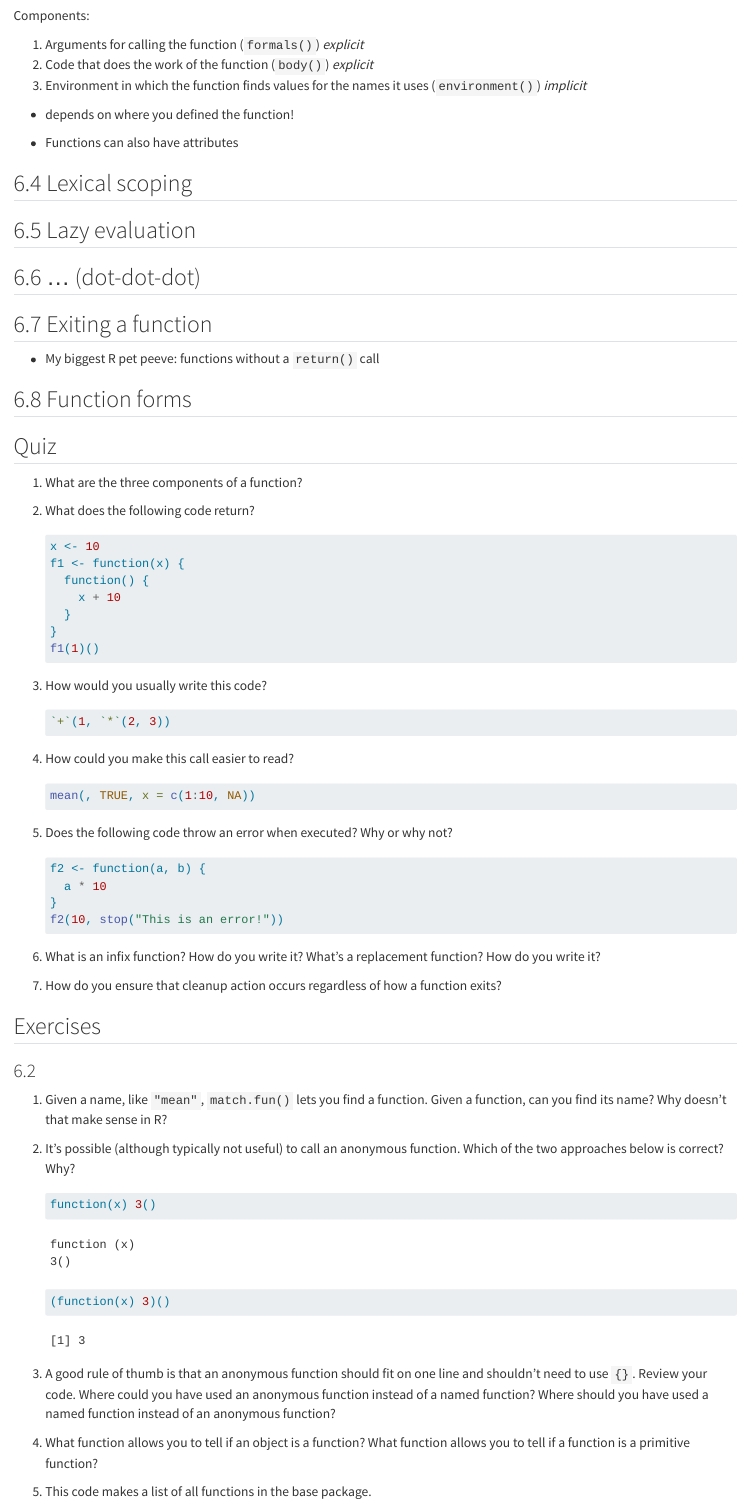
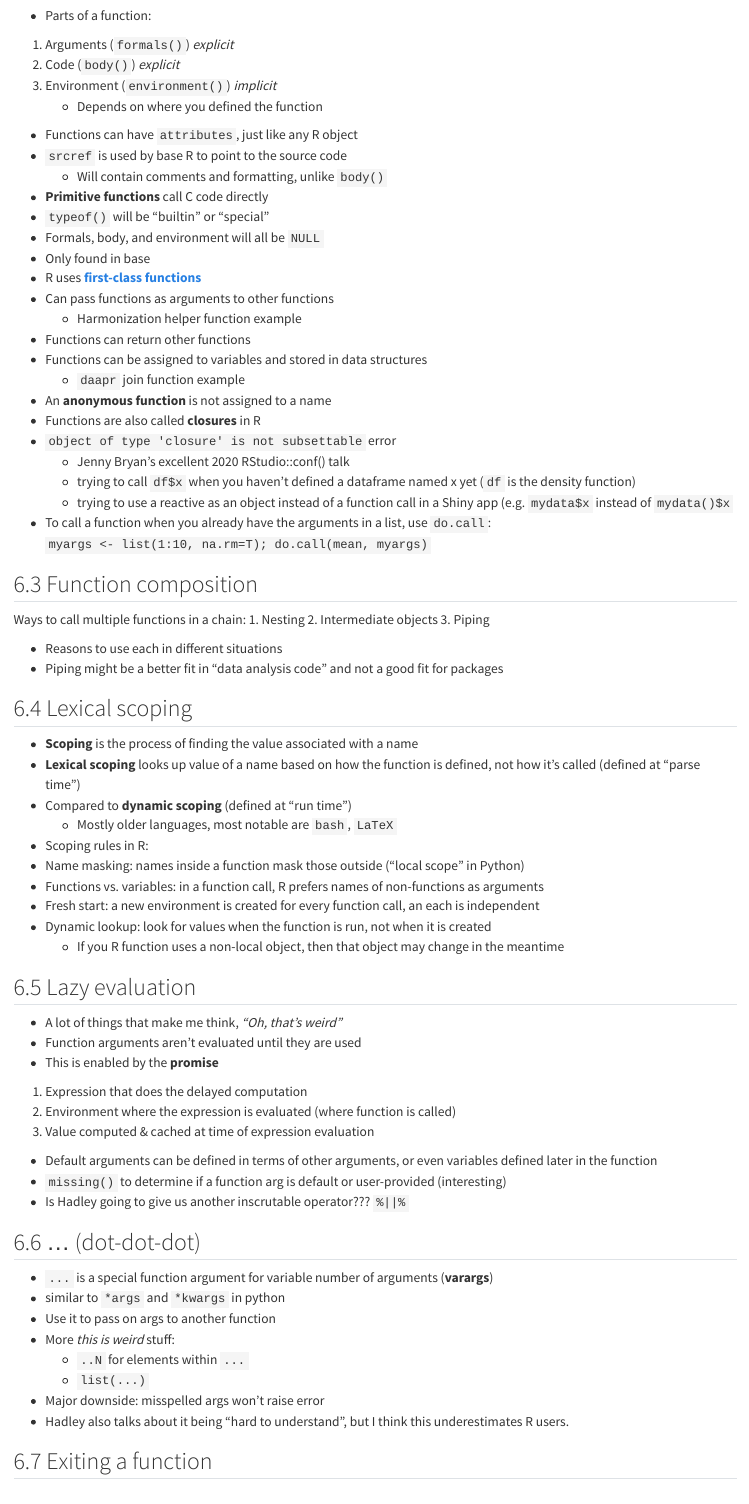
Before and after one commit to leslem/learning, a Quarto document (R/books/advanced-R/ch06.qmd): the page in a window 1100 px wide, from 280 px down before the commit and from 220 px down after it. Rendered offline with R 4.5, knitr and Pandoc in place of Quarto, with nearby package versions; common packages that the code uses without loading them are loaded.

Commit message:
Add notes outline to ch6 advanced R

```diff
--- a/R/books/advanced-R/ch06.qmd
+++ b/R/books/advanced-R/ch06.qmd
@@ -7,22 +7,82 @@
 
 ## 6.1 Function fundamentals
 
-**Functions are objects!**
+**Functions are objects!** just like vectors
+
+* Parts of a function:
+1. Arguments (`formals()`) *explicit*
+2. Code (`body()`) *explicit*
+3. Environment (`environment()`) *implicit*
+   * Depends on where you defined the function
+* Functions can have `attributes`, just like any R object
+* `srcref` is used by base R to point to the source code
+  * Will contain comments and formatting, unlike `body()`
+* **Primitive functions** call C code directly
+* `typeof()` will be "builtin" or "special"
+* Formals, body, and environment will all be `NULL`
+* Only found in base
+* R uses **[first-class functions](https://en.wikipedia.org/wiki/First-class_function)**
+* Can pass functions as arguments to other functions
+  * Harmonization helper function example
+* Functions can return other functions
+* Functions can be assigned to variables and stored in data structures
+  * `daapr` join function example
+* An **anonymous function** is not assigned to a name
+* Functions are also called **closures** in R
+* `object of type 'closure' is not subsettable` error
+  * Jenny Bryan's excellent 2020 RStudio::conf() talk
+  * trying to call `df$x` when you haven't defined a dataframe named x yet (`df` is the density function)
+  * trying to use a reactive as an object instead of a function call in a Shiny app (e.g. `mydata$x` instead of `mydata()$x`
+* To call a function when you already have the arguments in a list, use `do.call`: `myargs <- list(1:10, na.rm=T); do.call(mean, myargs)`
 
 ## 6.3 Function composition
 
-Components:
+Ways to call multiple functions in a chain:
+1. Nesting
+2. Intermediate objects
+3. Piping
 
-1. Arguments for calling the function (`formals()`) *explicit*
-1. Code that does the work of the function (`body()`) *explicit*
-1. Environment in which the function finds values for the names it uses (`environment()`) *implicit*
-  * depends on where you defined the function!
-
-* Functions can also have attributes
+* Reasons to use each in different situations
+* Piping might be a better fit in "data analysis code" and not a good fit for packages
 
 ## 6.4 Lexical scoping
+
+* **Scoping** is the process of finding the value associated with a name
+* **Lexical scoping** looks up value of a name based on how the function is defined, not how it's called (defined at "parse time")
+* Compared to **dynamic scoping** (defined at "run time")
+  * Mostly older languages, most notable are `bash`, `LaTeX`
+* Scoping rules in R:
+* Name masking: names inside a function mask those outside ("local scope" in Python)
+* Functions vs. variables: in a function call, R prefers names of non-functions as arguments
+* Fresh start: a new environment is created for every function call, an each is independent
+* Dynamic lookup: look for values when the function is run, not when it is created
+  * If you R function uses a non-local object, then that object may change in the meantime
+
+
 ## 6.5 Lazy evaluation
+
+* A lot of things that make me think, *"Oh, that's weird"*
+* Function arguments aren't evaluated until they are used
+* This is enabled by the **promise**
+1. Expression that does the delayed computation
+2. Environment where the expression is evaluated (where function is called)
+3. Value computed & cached at time of expression evaluation
+* Default arguments can be defined in terms of other arguments, or even variables defined later in the function
+* `missing()` to determine if a function arg is default or user-provided (interesting)
+* Is Hadley going to give us another inscrutable operator??? `%||%`
+
+
 ## 6.6 ... (dot-dot-dot)
+
+* `...` is a special function argument for variable number of arguments (**varargs**)
+* similar to `*args` and `*kwargs` in python
+* Use it to pass on args to another function
+* More *this is weird* stuff:
+  * `..N` for elements within `...`
+  * `list(...)`
+* Major downside: misspelled args won't raise error
+* Hadley also talks about it being "hard to understand", but I think this underestimates R users.
+
+
 ## 6.7 Exiting a function
 
-* My biggest R pet peeve: functions without a `return()` call
```
Also changed, not shown: R/books/advanced-R/ch06.qmd (27 more changed lines).
